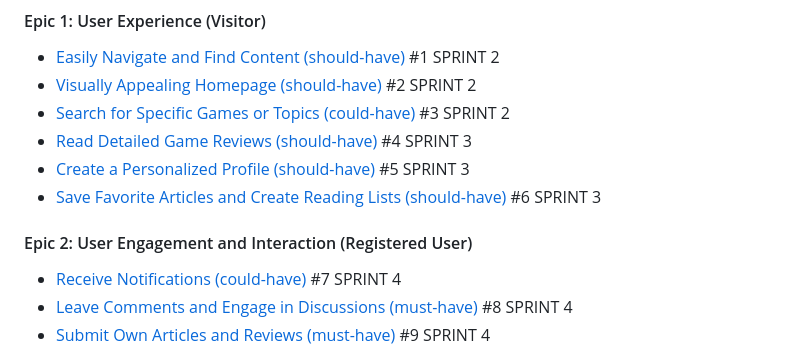
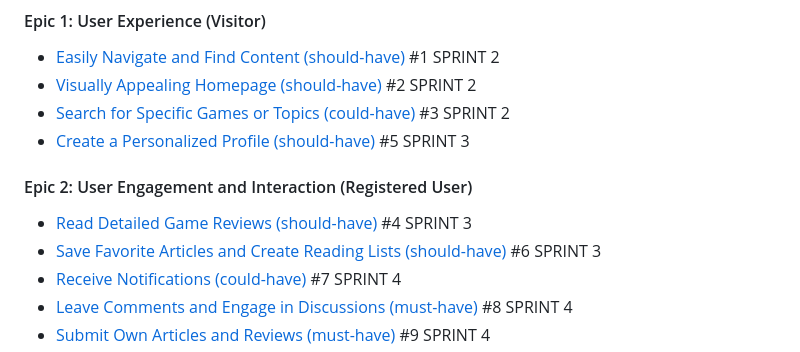
Before and after one commit to KimBergstroem/gamers_insight-CRUD-Blog-App, a Markdown page: README.md, the part around the change. Drawn GitHub-style.

Commit message:
docs: update user stories section

```diff
--- a/README.md
+++ b/README.md
@@ -137,12 +137,12 @@ Gamers Insight strives to create an immersive and interactive environment for us
 - [Easily Navigate and Find Content (should-have)](https://github.com/KimBergstroem/PP4/issues/1) #1 SPRINT 2
 - [Visually Appealing Homepage (should-have)](https://github.com/KimBergstroem/PP4/issues/2) #2 SPRINT 2
 - [Search for Specific Games or Topics (could-have)](https://github.com/KimBergstroem/PP4/issues/3) #3 SPRINT 2
-- [Read Detailed Game Reviews (should-have)](https://github.com/KimBergstroem/PP4/issues/4) #4 SPRINT 3
 - [Create a Personalized Profile (should-have)](https://github.com/KimBergstroem/PP4/issues/5) #5 SPRINT 3
-- [Save Favorite Articles and Create Reading Lists (should-have)](https://github.com/KimBergstroem/PP4/issues/6) #6 SPRINT 3
 
 #### Epic 2: User Engagement and Interaction (Registered User)
 
+- [Read Detailed Game Reviews (should-have)](https://github.com/KimBergstroem/PP4/issues/4) #4 SPRINT 3
+- [Save Favorite Articles and Create Reading Lists (should-have)](https://github.com/KimBergstroem/PP4/issues/6) #6 SPRINT 3
 - [Receive Notifications (could-have)](https://github.com/KimBergstroem/PP4/issues/7) #7 SPRINT 4
 - [Leave Comments and Engage in Discussions (must-have)](https://github.com/KimBergstroem/PP4/issues/8) #8 SPRINT 4
 - [Submit Own Articles and Reviews (must-have)](https://github.com/KimBergstroem/PP4/issues/9) #9 SPRINT 4
```
